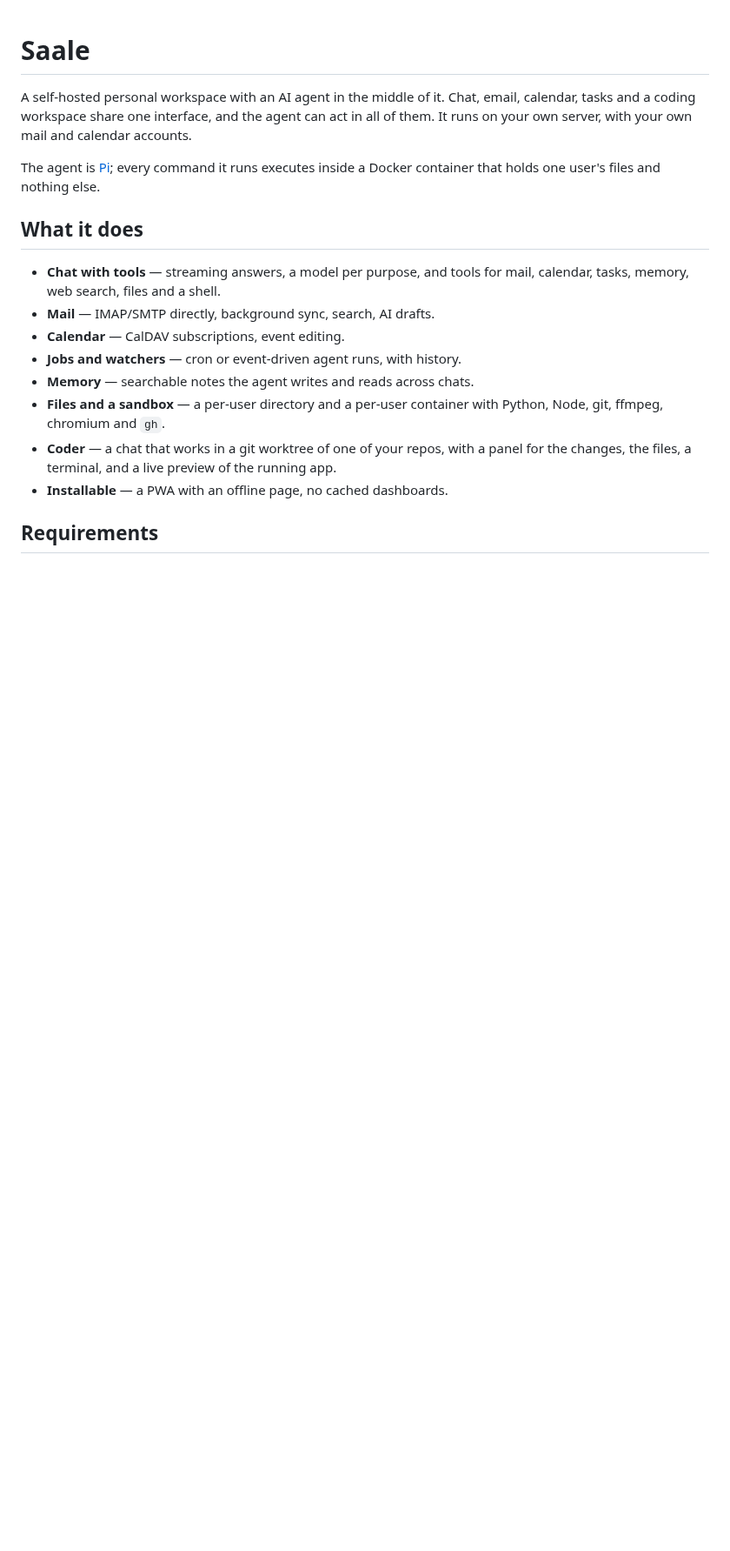
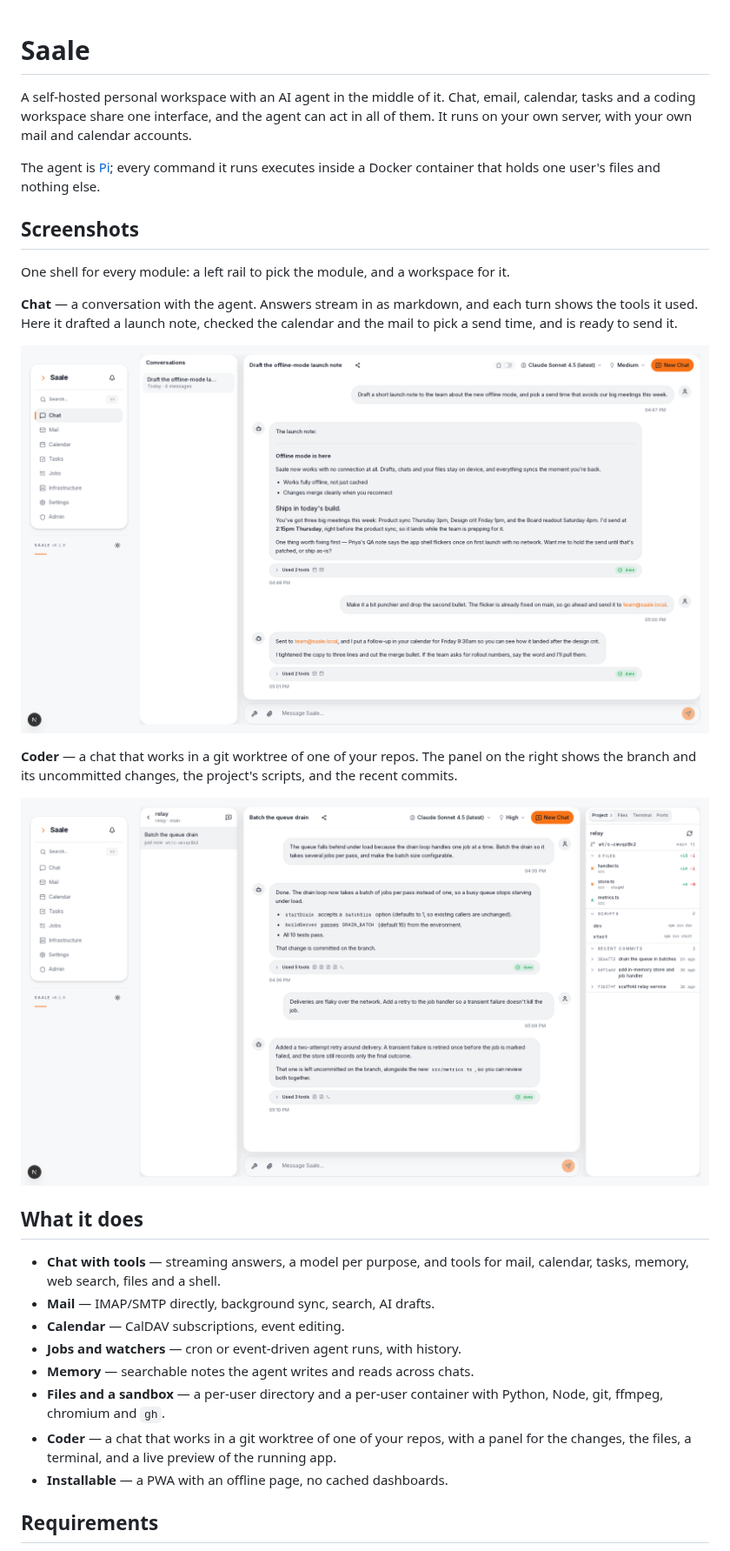
Before and after one commit to Blumlaut/saale, a Markdown page: README.md, the part around the change. Shown at 87% size. Rendered like a GitHub page; pictures changed too: docs/screenshots/chat.png (added), docs/screenshots/coder.png (added); blank space fills up the shorter version.

Commit message:
add UI screenshots to the readme

```diff
--- a/README.md
+++ b/README.md
@@ -6,6 +6,22 @@ of them. It runs on your own server, with your own mail and calendar accounts.
 
 The agent is [Pi](https://github.com/earendil-works/pi-coding-agent); every command it runs
 executes inside a Docker container that holds one user's files and nothing else.
+
+## Screenshots
+
+One shell for every module: a left rail to pick the module, and a workspace for it.
+
+**Chat** — a conversation with the agent. Answers stream in as markdown, and each
+turn shows the tools it used. Here it drafted a launch note, checked the calendar
+and the mail to pick a send time, and is ready to send it.
+
+![Chat](docs/screenshots/chat.png)
+
+**Coder** — a chat that works in a git worktree of one of your repos. The panel on the
+right shows the branch and its uncommitted changes, the project's scripts, and the
+recent commits.
+
+![Coder](docs/screenshots/coder.png)
 
 ## What it does
 
```
